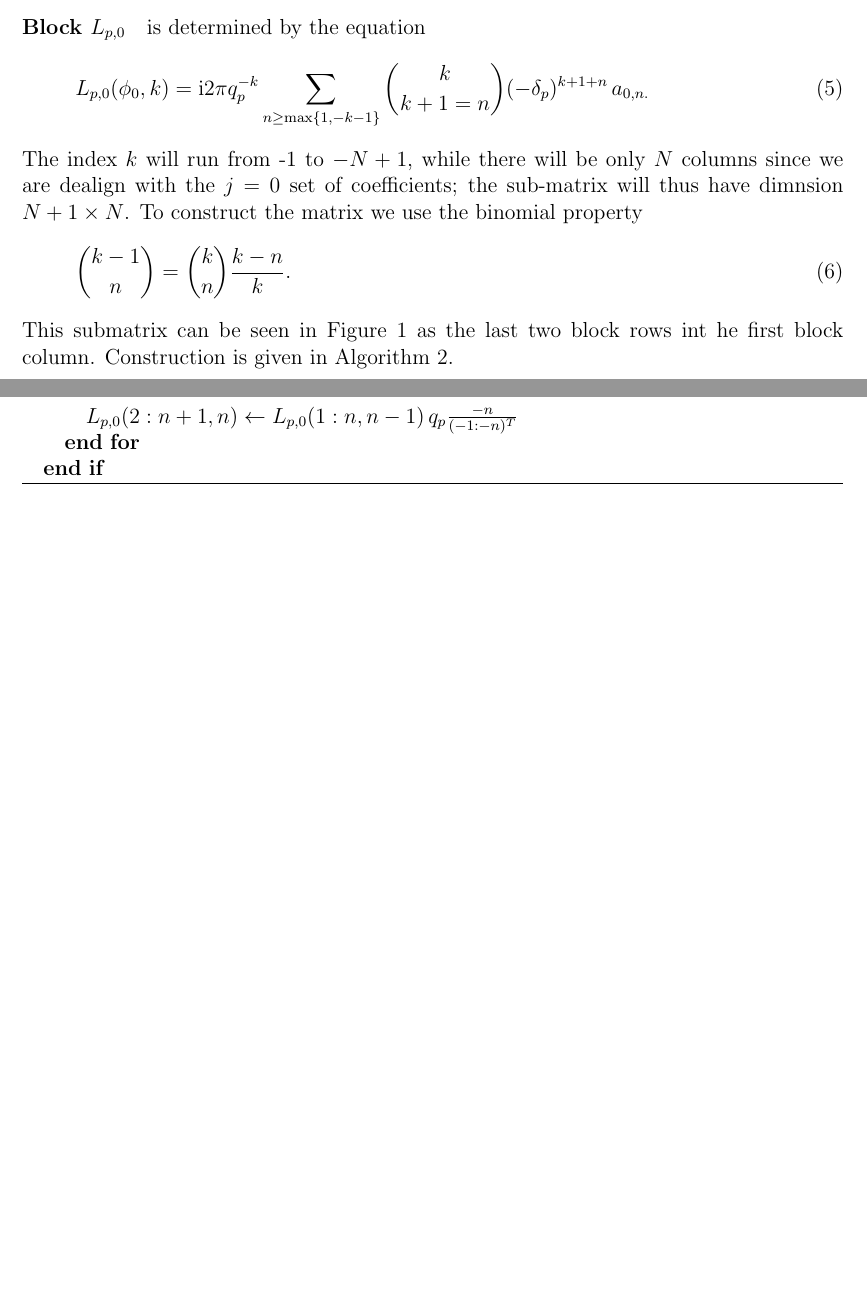
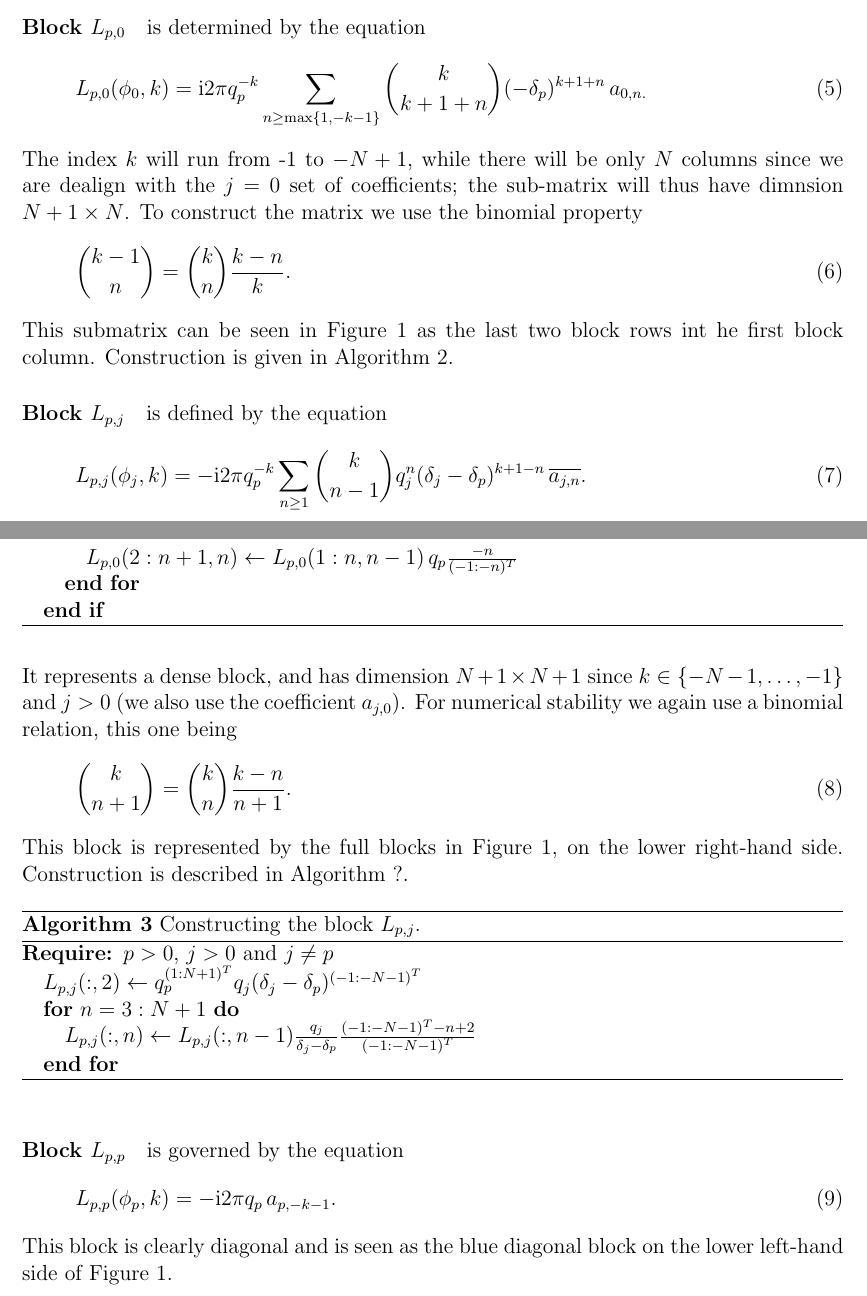
Before and after one commit to ehkropf/ModifiedSchwarz, a LaTeX document (doc/manual.tex): two parts of pages 2 and 3 of 3, joined at a grey line, cut so that both start at the same text, the shorter picture padded with empty space. Compiled offline with pdfLaTeX.

Commit message:
Block construction portion typed in.

```diff
--- a/doc/manual.tex
+++ b/doc/manual.tex
@@ -102,4 +102,34 @@ This submatrix can be seen in Figure~\ref{fig:L_matrix} as the last two block ro
   \end{algorithmic}
 \end{algorithm}
 
+\paragraph{Block $L_{p,j}$} is defined by the equation
+\begin{equation}
+  L_{p,j}(\phi_j,k) = -\i2\pi q_p^{-k} \sum_{n\ge 1} \binom{k}{n-1} q_j^n(\delta_j - \delta_p)^{k+1-n} \,\conj{a_{j,n}}.
+  \label{eq:block_Lpj}
+\end{equation}
+It represents a dense block, and has dimension $N+1\times N+1$ since $k\in \{-N-1, \dots, -1\}$ and $j>0$ (we also use the coefficient $a_{j,0}$). For numerical stability we again use a binomial relation, this one being
+\begin{equation}
+  \binom{k}{n+1} = \binom{k}{n} \frac{k-n}{n+1}.
+\end{equation}
+This block is represented by the full blocks in Figure~\ref{fig:L_matrix}, on the lower right-hand side. Construction is described in Algorithm~?.
+
+\begin{algorithm}
+  \caption{Constructing the block $L_{p,j}$.}
+  \label{alg:L_pj}
+  \begin{algorithmic}
+    \REQUIRE $p > 0$, $j>0$ and $j\ne p$
+    \STATE $L_{p,j}(:,2) \leftarrow q_p^{(1:N+1)^T} q_j(\delta_j - \delta_p)^{(-1:-N-1)^T}$
+    \FOR{$n = 3:N+1$}
+    \STATE $L_{p,j}(:,n) \leftarrow L_{p,j}(:,n-1) \frac{q_j}{\delta_j - \delta_p} \frac{(-1:-N-1)^T - n+2}{(-1:-N-1)^T}$
+    \ENDFOR
+  \end{algorithmic}
+\end{algorithm}
+
+\paragraph{Block $L_{p,p}$} is governed by the equation
+\begin{equation}
+  L_{p,p}(\phi_p,k) = -\i2\pi q_p \,a_{p,-k-1}.
+  \label{eq:block_Lpp}
+\end{equation}
+This block is clearly diagonal and is seen as the blue diagonal block on the lower left-hand side of Figure~\ref{fig:L_matrix}.
+
 \end{document}
```
Also changed, not shown: doc/manual.tex (2 more changed lines).
